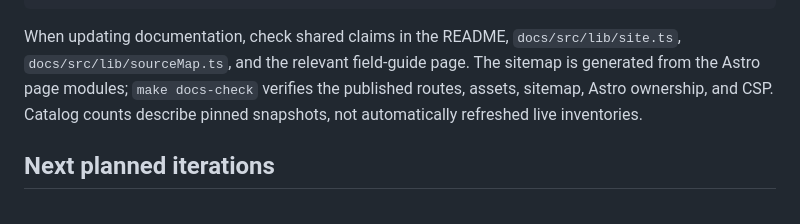
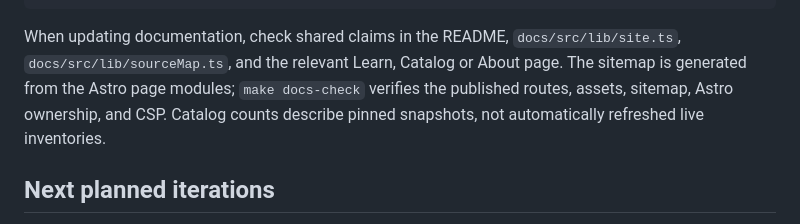
Before and after one commit to jonathanperis/solar-system-simulator, a Markdown page: README.md, the part around the change. GitHub-like rendering.

````diff
--- a/README.md
+++ b/README.md
@@ -413,7 +413,7 @@ SPEC.md                # current contracts, roadmap, acceptance and audit histor
 PRODUCT.md / DESIGN.md # learning goals and the instrument/notebook visual direction
 ```
 
-When updating documentation, check shared claims in the README, `docs/src/lib/site.ts`, `docs/src/lib/sourceMap.ts`, and the relevant field-guide page. The sitemap is generated from the Astro page modules; `make docs-check` verifies the published routes, assets, sitemap, Astro ownership, and CSP. Catalog counts describe pinned snapshots, not automatically refreshed live inventories.
+When updating documentation, check shared claims in the README, `docs/src/lib/site.ts`, `docs/src/lib/sourceMap.ts`, and the relevant Learn, Catalog or About page. The sitemap is generated from the Astro page modules; `make docs-check` verifies the published routes, assets, sitemap, Astro ownership, and CSP. Catalog counts describe pinned snapshots, not automatically refreshed live inventories.
 
 ## Next planned iterations
 
````
Also changed, not shown: SPEC.md (+1 -1 lines).
